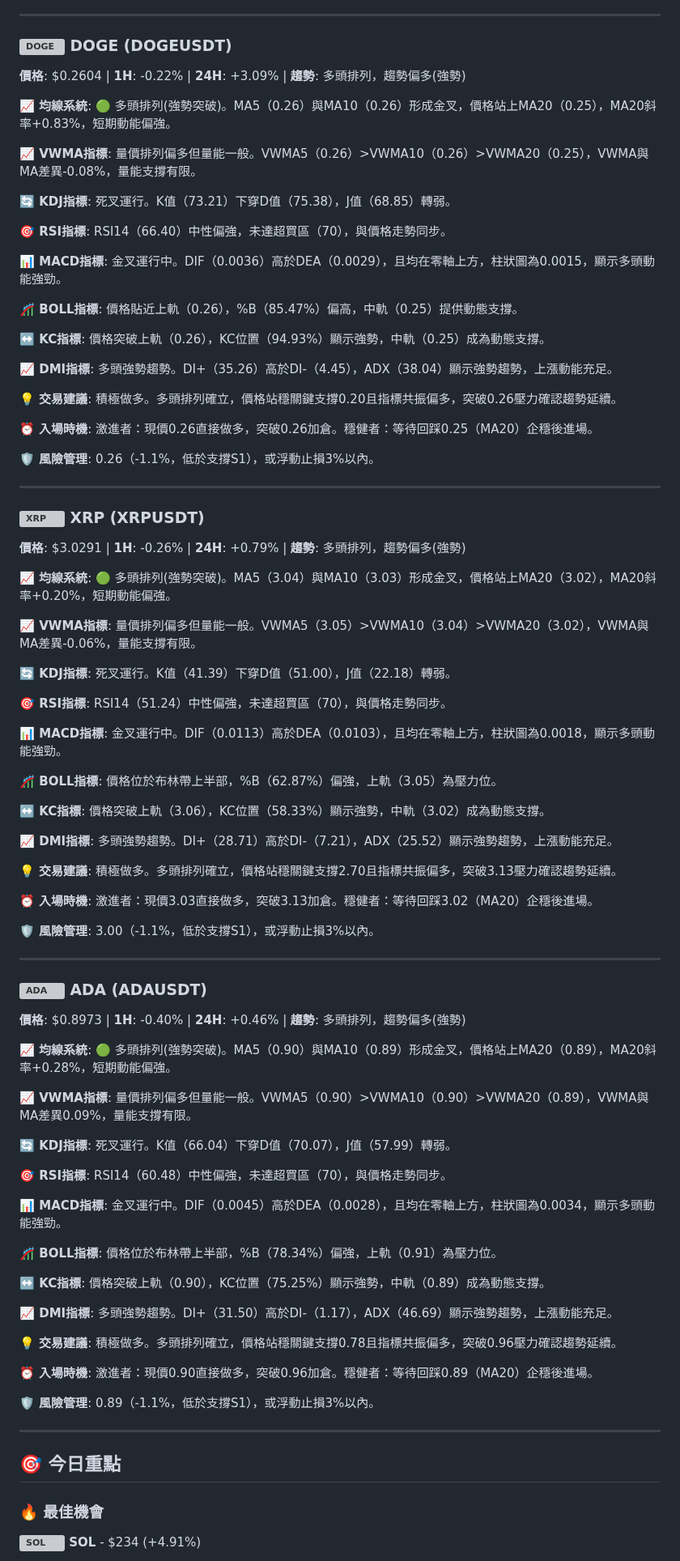
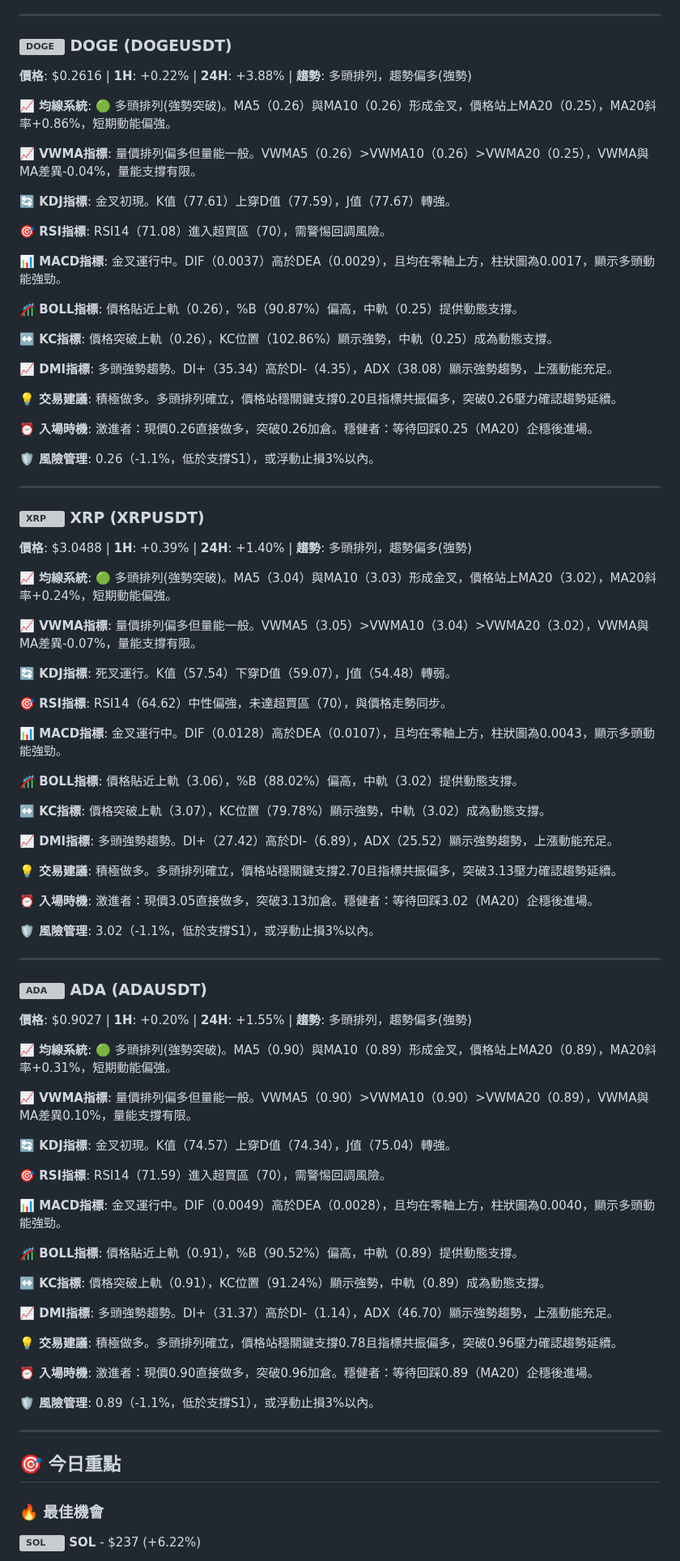
Before and after one commit to JacobHsu/py-binance-api, a Markdown page: README.md, the part around one of its changes. Shown at 81% size. Drawn GitHub-style; grey boxes are pictures that could not be loaded.

```diff
--- a/README.md
+++ b/README.md
@@ -107,23 +107,23 @@
 
 ### <img src="https://s3-symbol-logo.tradingview.com/crypto/XTVCDOGE--big.svg" width="16" height="16" alt="DOGE"> **DOGE** (DOGEUSDT)
 
-**價格**: $0.2604 | **1H**: -0.22% | **24H**: +3.09% | **趨勢**: 多頭排列，趨勢偏多(強勢)
+**價格**: $0.2616 | **1H**: +0.22% | **24H**: +3.88% | **趨勢**: 多頭排列，趨勢偏多(強勢)
 
-**📈 均線系統**: 🟢 多頭排列(強勢突破)。MA5（0.26）與MA10（0.26）形成金叉，價格站上MA20（0.25），MA20斜率+0.83%，短期動能偏強。
+**📈 均線系統**: 🟢 多頭排列(強勢突破)。MA5（0.26）與MA10（0.26）形成金叉，價格站上MA20（0.25），MA20斜率+0.86%，短期動能偏強。
 
-**📈 VWMA指標**: 量價排列偏多但量能一般。VWMA5（0.26）>VWMA10（0.26）>VWMA20（0.25），VWMA與MA差異-0.08%，量能支撐有限。
+**📈 VWMA指標**: 量價排列偏多但量能一般。VWMA5（0.26）>VWMA10（0.26）>VWMA20（0.25），VWMA與MA差異-0.04%，量能支撐有限。
 
-**🔄 KDJ指標**: 死叉運行。K值（73.21）下穿D值（75.38），J值（68.85）轉弱。
+**🔄 KDJ指標**: 金叉初現。K值（77.61）上穿D值（77.59），J值（77.67）轉強。
 
-**🎯 RSI指標**: RSI14（66.40）中性偏強，未達超買區（70），與價格走勢同步。
+**🎯 RSI指標**: RSI14（71.08）進入超買區（70），需警惕回調風險。
 
-**📊 MACD指標**: 金叉運行中。DIF（0.0036）高於DEA（0.0029），且均在零軸上方，柱狀圖為0.0015，顯示多頭動能強勁。
+**📊 MACD指標**: 金叉運行中。DIF（0.0037）高於DEA（0.0029），且均在零軸上方，柱狀圖為0.0017，顯示多頭動能強勁。
 
-**🎢 BOLL指標**: 價格貼近上軌（0.26），%B（85.47%）偏高，中軌（0.25）提供動態支撐。
+**🎢 BOLL指標**: 價格貼近上軌（0.26），%B（90.87%）偏高，中軌（0.25）提供動態支撐。
 
-**↔️ KC指標**: 價格突破上軌（0.26），KC位置（94.93%）顯示強勢，中軌（0.25）成為動態支撐。
+**↔️ KC指標**: 價格突破上軌（0.26），KC位置（102.86%）顯示強勢，中軌（0.25）成為動態支撐。
 
-**📈 DMI指標**: 多頭強勢趨勢。DI+（35.26）高於DI-（4.45），ADX（38.04）顯示強勢趨勢，上漲動能充足。
+**📈 DMI指標**: 多頭強勢趨勢。DI+（35.34）高於DI-（4.35），ADX（38.08）顯示強勢趨勢，上漲動能充足。
 
 **💡 交易建議**: 積極做多。多頭排列確立，價格站穩關鍵支撐0.20且指標共振偏多，突破0.26壓力確認趨勢延續。
 
@@ -135,51 +135,51 @@
 
 ### <img src="https://s3-symbol-logo.tradingview.com/crypto/XTVCXRP--big.svg" width="16" height="16" alt="XRP"> **XRP** (XRPUSDT)
 
-**價格**: $3.0291 | **1H**: -0.26% | **24H**: +0.79% | **趨勢**: 多頭排列，趨勢偏多(強勢)
+**價格**: $3.0488 | **1H**: +0.39% | **24H**: +1.40% | **趨勢**: 多頭排列，趨勢偏多(強勢)
 
-**📈 均線系統**: 🟢 多頭排列(強勢突破)。MA5（3.04）與MA10（3.03）形成金叉，價格站上MA20（3.02），MA20斜率+0.20%，短期動能偏強。
+**📈 均線系統**: 🟢 多頭排列(強勢突破)。MA5（3.04）與MA10（3.03）形成金叉，價格站上MA20（3.02），MA20斜率+0.24%，短期動能偏強。
 
-**📈 VWMA指標**: 量價排列偏多但量能一般。VWMA5（3.05）>VWMA10（3.04）>VWMA20（3.02），VWMA與MA差異-0.06%，量能支撐有限。
+**📈 VWMA指標**: 量價排列偏多但量能一般。VWMA5（3.05）>VWMA10（3.04）>VWMA20（3.02），VWMA與MA差異-0.07%，量能支撐有限。
 
-**🔄 KDJ指標**: 死叉運行。K值（41.39）下穿D值（51.00），J值（22.18）轉弱。
+**🔄 KDJ指標**: 死叉運行。K值（57.54）下穿D值（59.07），J值（54.48）轉弱。
 
-**🎯 RSI指標**: RSI14（51.24）中性偏強，未達超買區（70），與價格走勢同步。
+**🎯 RSI指標**: RSI14（64.62）中性偏強，未達超買區（70），與價格走勢同步。
 
-**📊 MACD指標**: 金叉運行中。DIF（0.0113）高於DEA（0.0103），且均在零軸上方，柱狀圖為0.0018，顯示多頭動能強勁。
+**📊 MACD指標**: 金叉運行中。DIF（0.0128）高於DEA（0.0107），且均在零軸上方，柱狀圖為0.0043，顯示多頭動能強勁。
 
-**🎢 BOLL指標**: 價格位於布林帶上半部，%B（62.87%）偏強，上軌（3.05）為壓力位。
+**🎢 BOLL指標**: 價格貼近上軌（3.06），%B（88.02%）偏高，中軌（3.02）提供動態支撐。
 
-**↔️ KC指標**: 價格突破上軌（3.06），KC位置（58.33%）顯示強勢，中軌（3.02）成為動態支撐。
+**↔️ KC指標**: 價格突破上軌（3.07），KC位置（79.78%）顯示強勢，中軌（3.02）成為動態支撐。
 
-**📈 DMI指標**: 多頭強勢趨勢。DI+（28.71）高於DI-（7.21），ADX（25.52）顯示強勢趨勢，上漲動能充足。
+**📈 DMI指標**: 多頭強勢趨勢。DI+（27.42）高於DI-（6.89），ADX（25.52）顯示強勢趨勢，上漲動能充足。
 
 **💡 交易建議**: 積極做多。多頭排列確立，價格站穩關鍵支撐2.70且指標共振偏多，突破3.13壓力確認趨勢延續。
 
-**⏰ 入場時機**: 激進者：現價3.03直接做多，突破3.13加倉。穩健者：等待回踩3.02（MA20）企穩後進場。
+**⏰ 入場時機**: 激進者：現價3.05直接做多，突破3.13加倉。穩健者：等待回踩3.02（MA20）企穩後進場。
 
-**🛡️ 風險管理**: 3.00（-1.1%，低於支撐S1），或浮動止損3%以內。
+**🛡️ 風險管理**: 3.02（-1.1%，低於支撐S1），或浮動止損3%以內。
 
 ---
 
 ### <img src="https://s3-symbol-logo.tradingview.com/crypto/XTVCADA--big.svg" width="16" height="16" alt="ADA"> **ADA** (ADAUSDT)
 
-**價格**: $0.8973 | **1H**: -0.40% | **24H**: +0.46% | **趨勢**: 多頭排列，趨勢偏多(強勢)
+**價格**: $0.9027 | **1H**: +0.20% | **24H**: +1.55% | **趨勢**: 多頭排列，趨勢偏多(強勢)
 
-**📈 均線系統**: 🟢 多頭排列(強勢突破)。MA5（0.90）與MA10（0.89）形成金叉，價格站上MA20（0.89），MA20斜率+0.28%，短期動能偏強。
+**📈 均線系統**: 🟢 多頭排列(強勢突破)。MA5（0.90）與MA10（0.89）形成金叉，價格站上MA20（0.89），MA20斜率+0.31%，短期動能偏強。
 
-**📈 VWMA指標**: 量價排列偏多但量能一般。VWMA5（0.90）>VWMA10（0.90）>VWMA20（0.89），VWMA與MA差異0.09%，量能支撐有限。
+**📈 VWMA指標**: 量價排列偏多但量能一般。VWMA5（0.90）>VWMA10（0.90）>VWMA20（0.89），VWMA與MA差異0.10%，量能支撐有限。
 
-**🔄 KDJ指標**: 死叉運行。K值（66.04）下穿D值（70.07），J值（57.99）轉弱。
+**🔄 KDJ指標**: 金叉初現。K值（74.57）上穿D值（74.34），J值（75.04）轉強。
 
-**🎯 RSI指標**: RSI14（60.48）中性偏強，未達超買區（70），與價格走勢同步。
+**🎯 RSI指標**: RSI14（71.59）進入超買區（70），需警惕回調風險。
 
-**📊 MACD指標**: 金叉運行中。DIF（0.0045）高於DEA（0.0028），且均在零軸上方，柱狀圖為0.0034，顯示多頭動能強勁。
+**📊 MACD指標**: 金叉運行中。DIF（0.0049）高於DEA（0.0028），且均在零軸上方，柱狀圖為0.0040，顯示多頭動能強勁。
 
-**🎢 BOLL指標**: 價格位於布林帶上半部，%B（78.34%）偏強，上軌（0.91）為壓力位。
+**🎢 BOLL指標**: 價格貼近上軌（0.91），%B（90.52%）偏高，中軌（0.89）提供動態支撐。
 
-**↔️ KC指標**: 價格突破上軌（0.90），KC位置（75.25%）顯示強勢，中軌（0.89）成為動態支撐。
+**↔️ KC指標**: 價格突破上軌（0.91），KC位置（91.24%）顯示強勢，中軌（0.89）成為動態支撐。
 
-**📈 DMI指標**: 多頭強勢趨勢。DI+（31.50）高於DI-（1.17），ADX（46.69）顯示強勢趨勢，上漲動能充足。
+**📈 DMI指標**: 多頭強勢趨勢。DI+（31.37）高於DI-（1.14），ADX（46.70）顯示強勢趨勢，上漲動能充足。
 
 **💡 交易建議**: 積極做多。多頭排列確立，價格站穩關鍵支撐0.78且指標共振偏多，突破0.96壓力確認趨勢延續。
 
@@ -192,5 +192,5 @@
 ## 🎯 今日重點
 
 ### 🔥 最佳機會
-**<img src="https://s3-symbol-logo.tradingview.com/crypto/XTVCSOL--big.svg" width="16" height="16" alt="SOL"> **SOL**** - $234 (+4.91%)
+**<img src="https://s3-symbol-logo.tradingview.com/crypto/XTVCSOL--big.svg" width="16" height="16" alt="SOL"> **SOL**** - $237 (+6.22%)
 
```
Also changed, not shown: other parts of README.md (+49 -49 lines).
